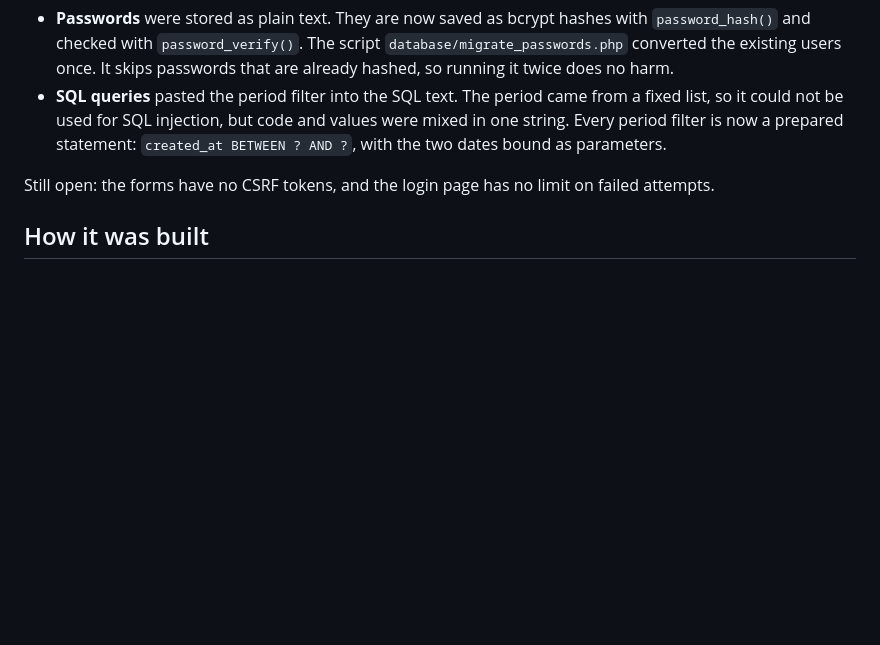
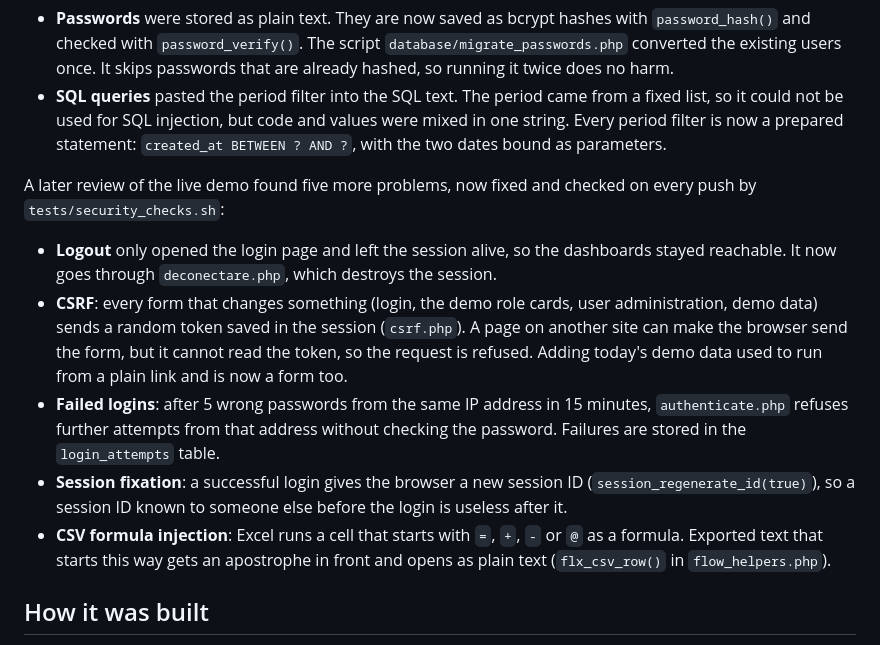
Before and after one commit to BogdanDumitrascu04/flowlogix, a Markdown page: README.md, the part around one of its changes. Drawn GitHub-style; blank space fills up the shorter version.

```diff
--- a/README.md
+++ b/README.md
@@ -196,7 +198,13 @@ After the thesis, I fixed two weaknesses that I had listed as future work:
 - **Passwords** were stored as plain text. They are now saved as bcrypt hashes with `password_hash()` and checked with `password_verify()`. The script `database/migrate_passwords.php` converted the existing users once. It skips passwords that are already hashed, so running it twice does no harm.
 - **SQL queries** pasted the period filter into the SQL text. The period came from a fixed list, so it could not be used for SQL injection, but code and values were mixed in one string. Every period filter is now a prepared statement: `created_at BETWEEN ? AND ?`, with the two dates bound as parameters.
 
-Still open: the forms have no CSRF tokens, and the login page has no limit on failed attempts.
+A later review of the live demo found five more problems, now fixed and checked on every push by `tests/security_checks.sh`:
+
+- **Logout** only opened the login page and left the session alive, so the dashboards stayed reachable. It now goes through `deconectare.php`, which destroys the session.
+- **CSRF**: every form that changes something (login, the demo role cards, user administration, demo data) sends a random token saved in the session (`csrf.php`). A page on another site can make the browser send the form, but it cannot read the token, so the request is refused. Adding today's demo data used to run from a plain link and is now a form too.
+- **Failed logins**: after 5 wrong passwords from the same IP address in 15 minutes, `authenticate.php` refuses further attempts from that address without checking the password. Failures are stored in the `login_attempts` table.
+- **Session fixation**: a successful login gives the browser a new session ID (`session_regenerate_id(true)`), so a session ID known to someone else before the login is useless after it.
+- **CSV formula injection**: Excel runs a cell that starts with `=`, `+`, `-` or `@` as a formula. Exported text that starts this way gets an apostrophe in front and opens as plain text (`flx_csv_row()` in `flow_helpers.php`).
 
 ## How it was built
 
```
Also changed, not shown: other parts of README.md (+6 -4 lines).
